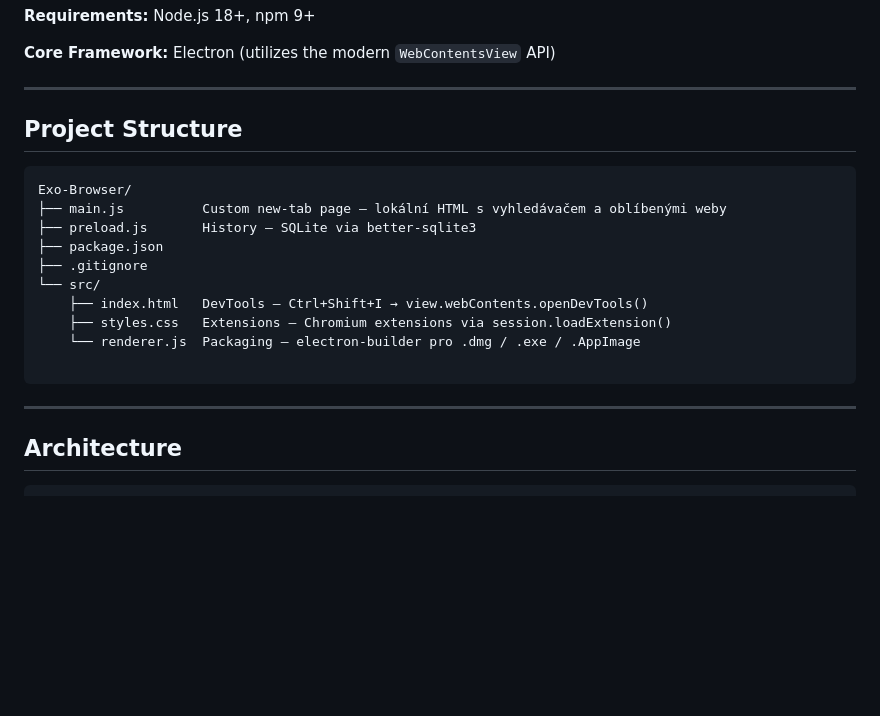
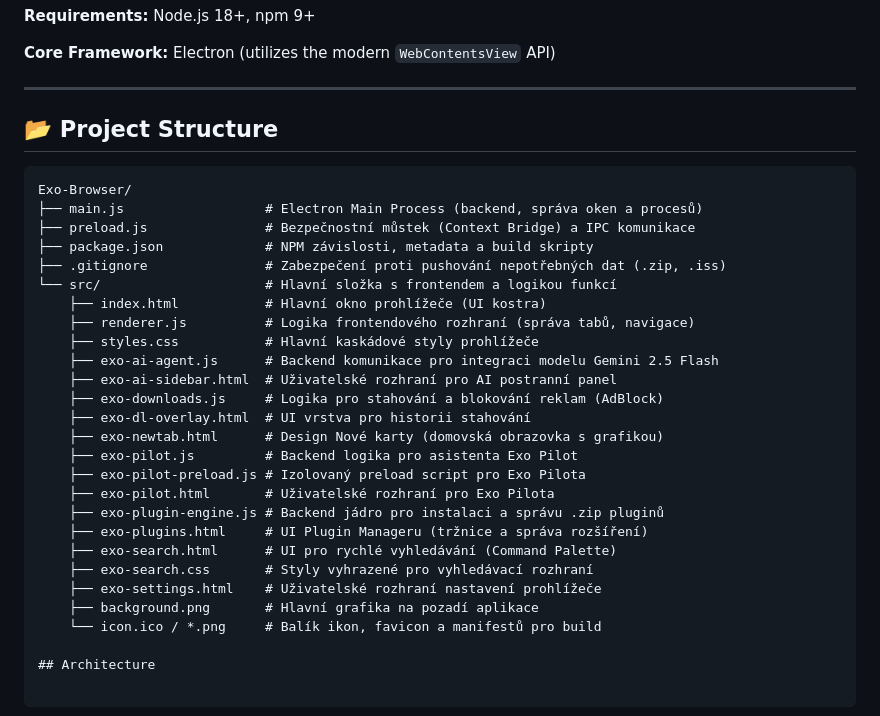
Before and after one commit to Exo-Studios-Code/Exo-Browser, a Markdown page: README.md, the part around the change. GitHub-like rendering; blank space fills up the shorter version.

Commit message:
docs: Update README and cleanup repository

````diff
--- a/README.md
+++ b/README.md
@@ -43,22 +43,35 @@ npm run dev
 
 ---
 
-## Project Structure
 
-```
+
+## 📂 Project Structure
+
+```text
 Exo-Browser/
-├── main.js          Custom new-tab page — lokální HTML s vyhledávačem a oblíbenými weby
-├── preload.js       History — SQLite via better-sqlite3
-├── package.json
-├── .gitignore
-└── src/
-    ├── index.html   DevTools — Ctrl+Shift+I → view.webContents.openDevTools()
-    ├── styles.css   Extensions — Chromium extensions via session.loadExtension()
-    └── renderer.js  Packaging — electron-builder pro .dmg / .exe / .AppImage
-
-```
-
----
+├── main.js                  # Electron Main Process (backend, správa oken a procesů)
+├── preload.js               # Bezpečnostní můstek (Context Bridge) a IPC komunikace
+├── package.json             # NPM závislosti, metadata a build skripty
+├── .gitignore               # Zabezpečení proti pushování nepotřebných dat (.zip, .iss)
+└── src/                     # Hlavní složka s frontendem a logikou funkcí
+    ├── index.html           # Hlavní okno prohlížeče (UI kostra)
+    ├── renderer.js          # Logika frontendového rozhraní (správa tabů, navigace)
+    ├── styles.css           # Hlavní kaskádové styly prohlížeče
+    ├── exo-ai-agent.js      # Backend komunikace pro integraci modelu Gemini 2.5 Flash
+    ├── exo-ai-sidebar.html  # Uživatelské rozhraní pro AI postranní panel
+    ├── exo-downloads.js     # Logika pro stahování a blokování reklam (AdBlock)
+    ├── exo-dl-overlay.html  # UI vrstva pro historii stahování
+    ├── exo-newtab.html      # Design Nové karty (domovská obrazovka s grafikou)
+    ├── exo-pilot.js         # Backend logika pro asistenta Exo Pilot
+    ├── exo-pilot-preload.js # Izolovaný preload script pro Exo Pilota
+    ├── exo-pilot.html       # Uživatelské rozhraní pro Exo Pilota
+    ├── exo-plugin-engine.js # Backend jádro pro instalaci a správu .zip pluginů
+    ├── exo-plugins.html     # UI Plugin Manageru (tržnice a správa rozšíření)
+    ├── exo-search.html      # UI pro rychlé vyhledávání (Command Palette)
+    ├── exo-search.css       # Styly vyhrazené pro vyhledávací rozhraní
+    ├── exo-settings.html    # Uživatelské rozhraní nastavení prohlížeče
+    ├── background.png       # Hlavní grafika na pozadí aplikace
+    └── icon.ico / *.png     # Balík ikon, favicon a manifestů pro build
 
 ## Architecture
 
````
